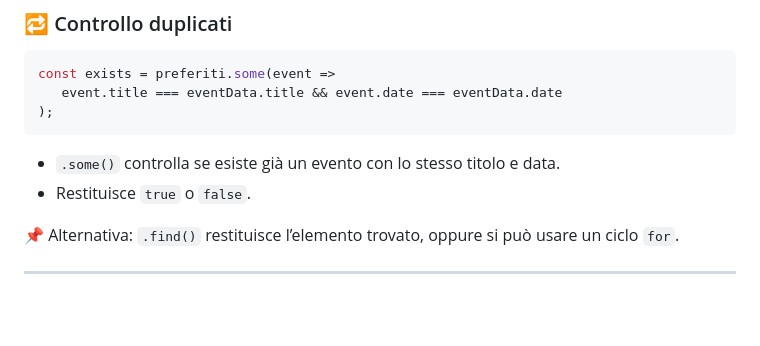
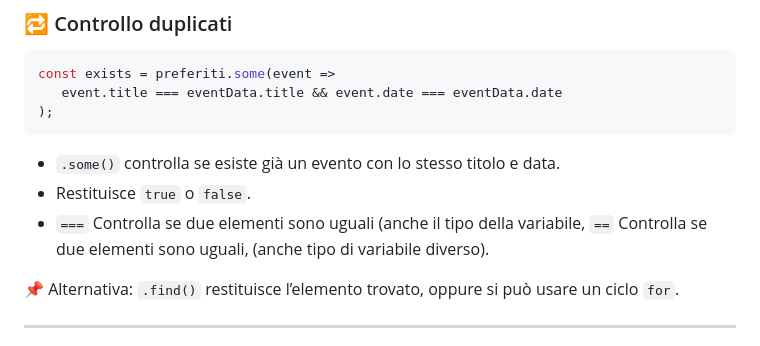
Before and after one commit to DALBO-creator/PROGETTI-PERSONALI, a Markdown page: gestoreEventi/README.md, the part around the change. Rendered like a GitHub page; blank space fills up the shorter version.

Commit message:
Update README.md
aggiunta differenza === e ==

```diff
--- a/gestoreEventi/README.md
+++ b/gestoreEventi/README.md
@@ -77,6 +77,7 @@ const exists = preferiti.some(event =>
 
 - `.some()` controlla se esiste già un evento con lo stesso titolo e data.
 - Restituisce `true` o `false`.
+- `===` Controlla se due elementi sono uguali (anche il tipo della variabile, `==` Controlla se due elementi sono uguali, (anche tipo di variabile diverso).
 
 📌 Alternativa: `.find()` restituisce l’elemento trovato, oppure si può usare un ciclo `for`.
 
```
